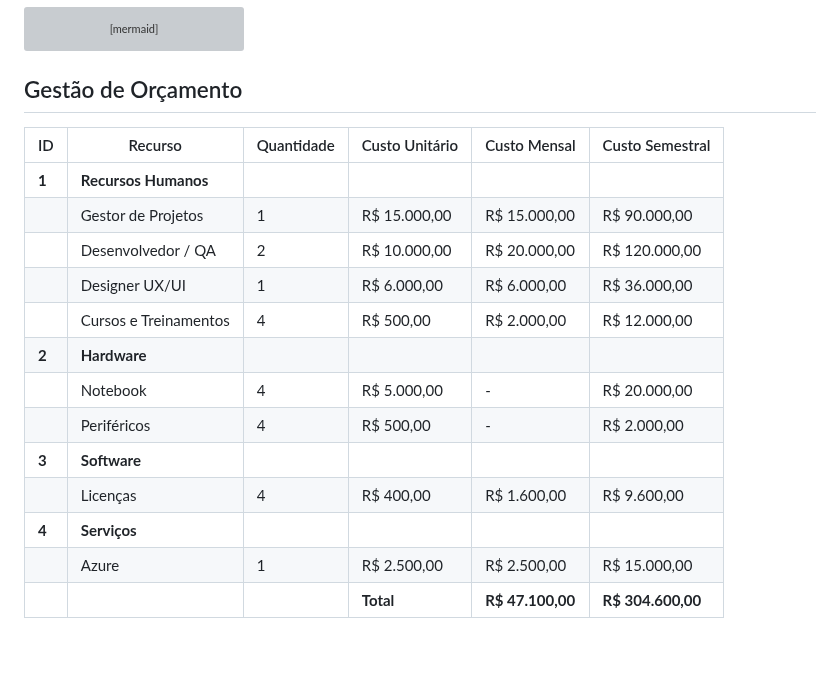
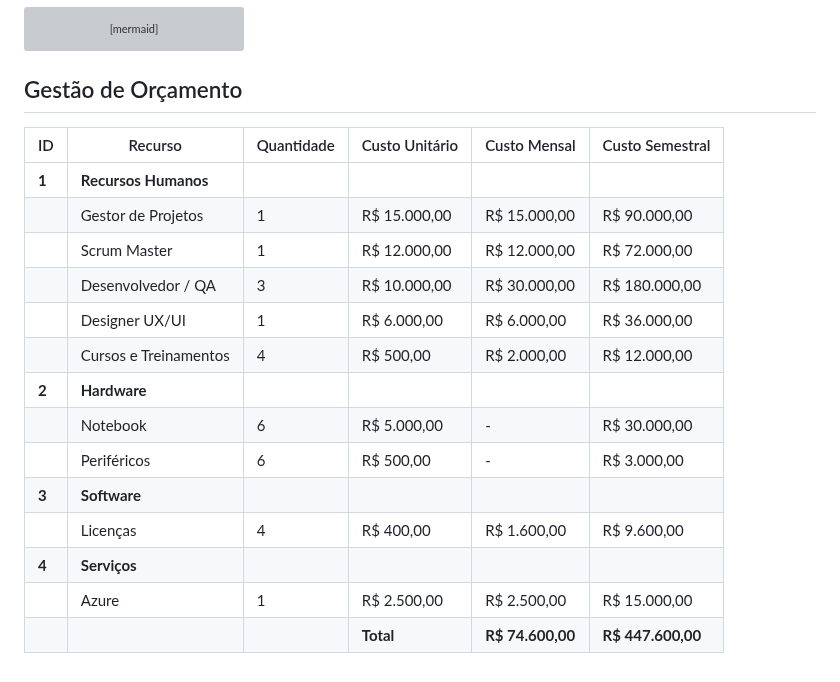
Before and after one commit to ICEI-PUC-Minas-PMV-ADS/pmv-ads-2024-1-e4-proj-infra-t1-pmv-ads-2024-1-e4-projcontroledeestoque, a Markdown page: docs/02-Especificação do Projeto.md, the part around the change. Drawn GitHub-style; grey boxes are pictures that could not be loaded.

```diff
--- a/docs/02-Especificação do Projeto.md
+++ b/docs/02-Especificação do Projeto.md
@@ -302,18 +302,20 @@ gantt
 
 ## Gestão de Orçamento
 
+
 | ID | Recurso               | Quantidade | Custo Unitário | Custo Mensal | Custo Semestral |
 |----|-----------------------|------------|----------------|--------------|-----------------|
 | **1**  | **Recursos Humanos**      |            |                |              |                 |
 |    | Gestor de Projetos    | 1          | R$ 15.000,00   | R$ 15.000,00 | R$ 90.000,00    |
-|    | Desenvolvedor / QA    | 2          | R$ 10.000,00   | R$ 20.000,00 | R$ 120.000,00   |
+|    | Scrum Master    | 1          | R$ 12.000,00   | R$ 12.000,00 | R$ 72.000,00   |
+|    | Desenvolvedor / QA    | 3          | R$ 10.000,00   | R$ 30.000,00 | R$ 180.000,00   |
 |    | Designer UX/UI        | 1          | R$ 6.000,00    | R$ 6.000,00  | R$ 36.000,00    |
 |    | Cursos e Treinamentos | 4          | R$ 500,00      | R$ 2.000,00  | R$ 12.000,00    |
 | **2**  | **Hardware**              |            |                |              |                 |
-|    | Notebook              | 4          | R$ 5.000,00    | -            | R$ 20.000,00    |
-|    | Periféricos           | 4          | R$ 500,00      | -            | R$ 2.000,00     |
+|    | Notebook              | 6          | R$ 5.000,00    | -            | R$ 30.000,00    |
+|    | Periféricos           | 6          | R$ 500,00      | -            | R$ 3.000,00     |
 | **3**  | **Software**              |            |                |              |                 |
 |    | Licenças              | 4          | R$ 400,00      | R$ 1.600,00  | R$ 9.600,00     |
 | **4**  | **Serviços**              |            |                |              |                 |
 |    | Azure                 | 1          | R$ 2.500,00    | R$ 2.500,00  | R$ 15.000,00    |
-|    |                       |            | **Total**          | **R$ 47.100,00** | **R$ 304.600,00**   |
+|    |                       |            | **Total**          | **R$ 74.600,00** | **R$ 447.600,00**   |
```
